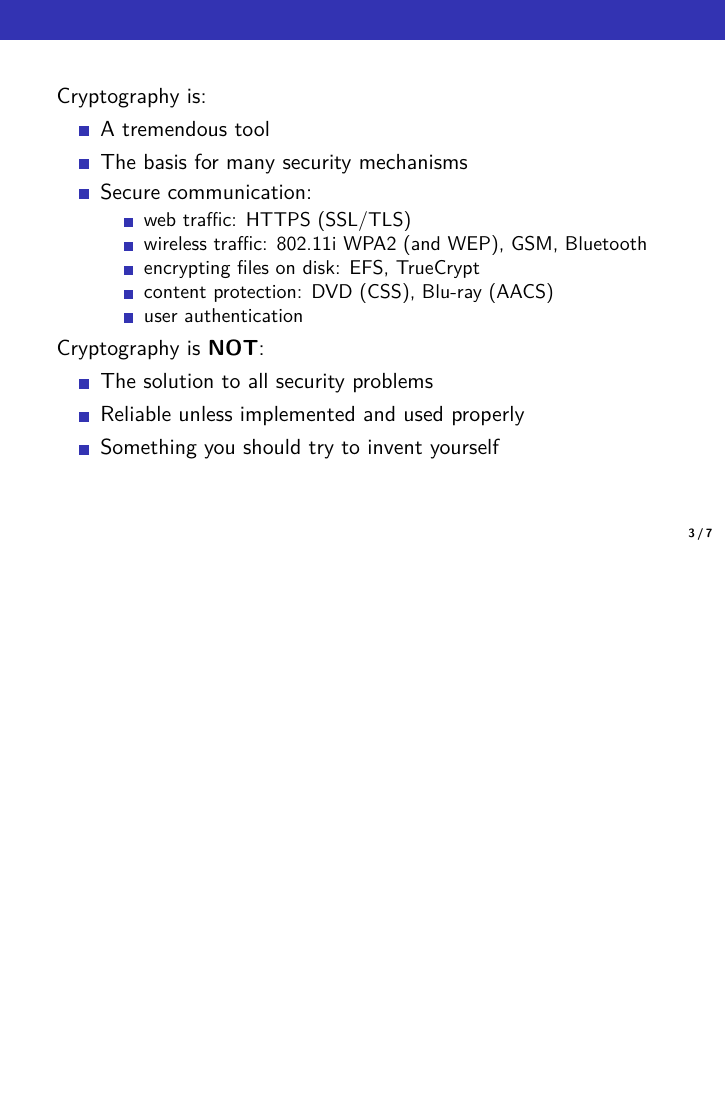
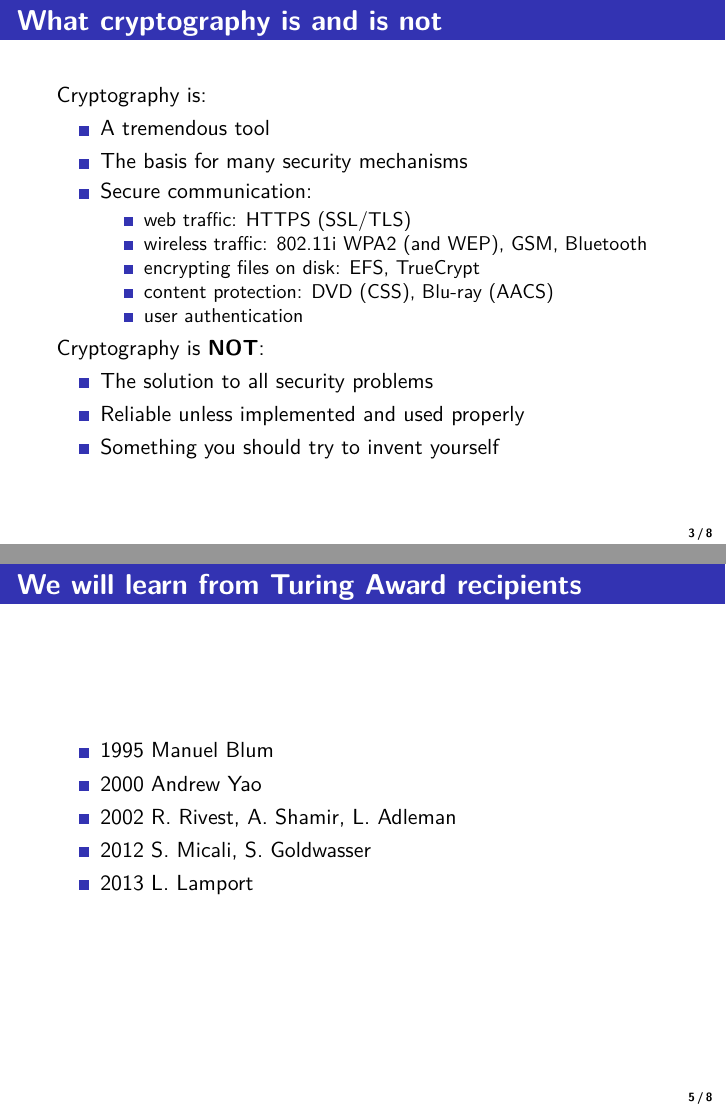
Before and after one commit to YuZhang/cryptography, LaTeX slides (0cryptography.tex): page 3 of 7 before the commit and pages 3 and 5 of 8 after it, the two joined at a grey line, the shorter picture padded with empty space. Compiled offline with pdfLaTeX; a LaTeX package or settings file that is missing is left out.

Commit message:
Add Turing award recipients

```diff
--- a/0cryptography.tex
+++ b/0cryptography.tex
@@ -11,7 +11,7 @@
 \item Learn how mathematics interplays with engineering
 \end{itemize}
 \end{frame}
-\begin{frame}\frametitle{}
+\begin{frame}\frametitle{What cryptography is and is not}
 Cryptography is:
 \begin{itemize}
 \item A tremendous tool
@@ -40,6 +40,15 @@ Cryptography is \textbf{NOT}:
 \item Key Management, Public Key, Digital Signature
 \item TPD, Random Oracle Model
 \item Cryptographic Protocols (Many magics here)
+\end{itemize}
+\end{frame}
+\begin{frame}\frametitle{We will learn from Turing Award recipients}
+\begin{itemize}
+\item{1995} Manuel Blum
+\item{2000} Andrew Yao
+\item{2002} R. Rivest, A. Shamir, L. Adleman
+\item{2012} S. Micali, S. Goldwasser
+\item{2013} L. Lamport
 \end{itemize}
 \end{frame}
 \begin{frame}\frametitle{Textbooks \& Slides}
```
Also changed, not shown: 0cryptography.pdf, 10protocols.pdf.
